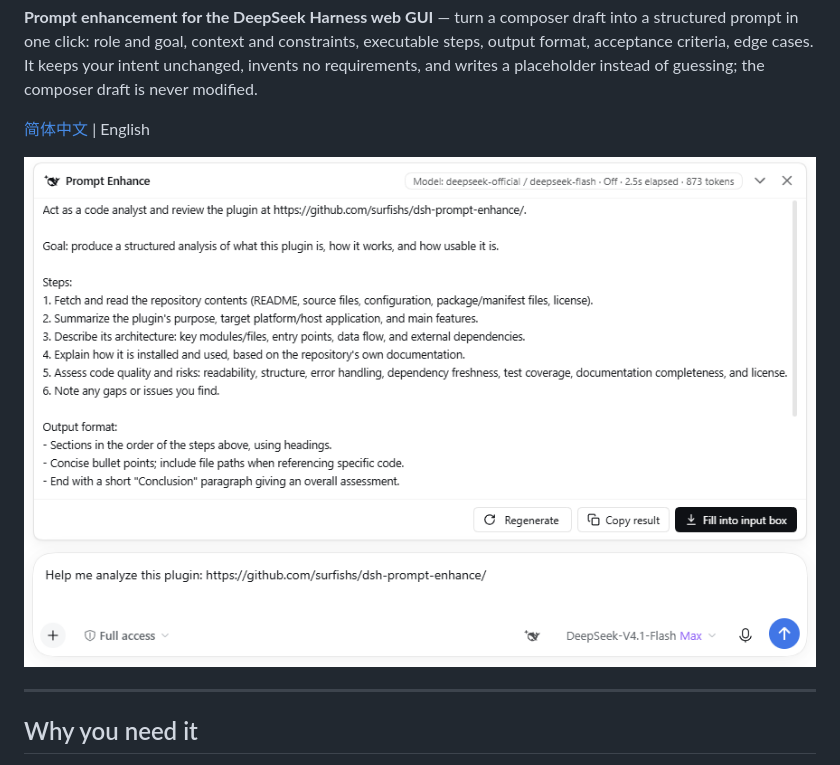
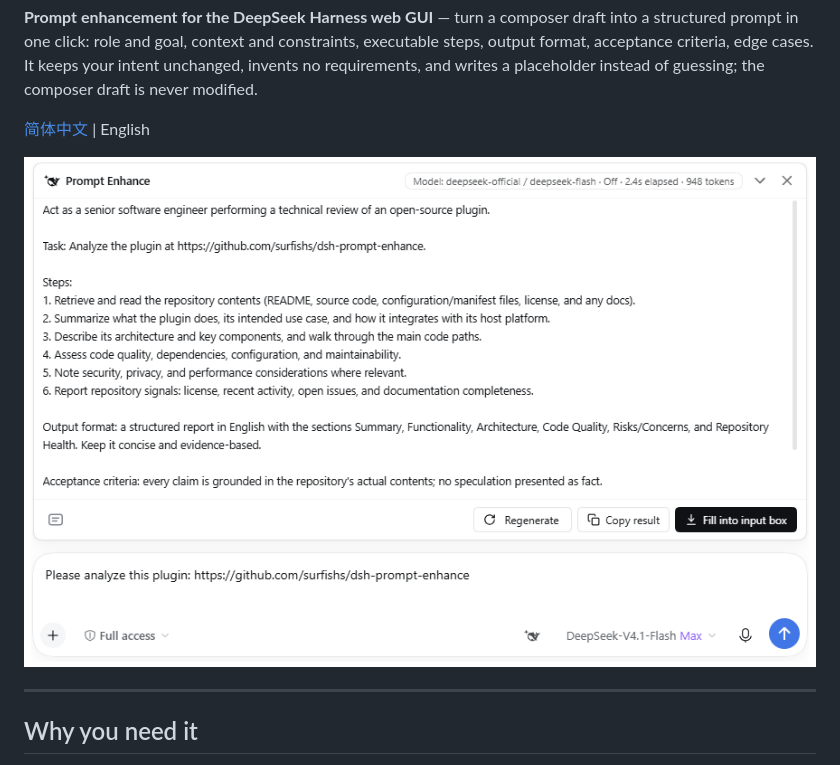
Before and after one commit to surfishs/dsh-prompt-enhance, a Markdown page: README.en.md, the part around the change. Drawn GitHub-style; pictures changed too: docs/images/panel-en-915.png (deleted), docs/images/panel-en.png (added).

Commit message:
docs: refresh the README screenshots
Replace the example screenshots with the current card, cropped to the same
876px canvas and margins as before, and drop the stale width suffix from the
English file name.

```diff
--- a/README.en.md
+++ b/README.en.md
@@ -8,7 +8,7 @@
 
 [简体中文](./README.md) | English
 
-![Prompt Enhance: the docked result card above the composer](./docs/images/panel-en-915.png)
+![Prompt Enhance: the docked result card above the composer](./docs/images/panel-en.png)
 
 ---
 
```
Also changed, not shown: docs/images/panel.png.
